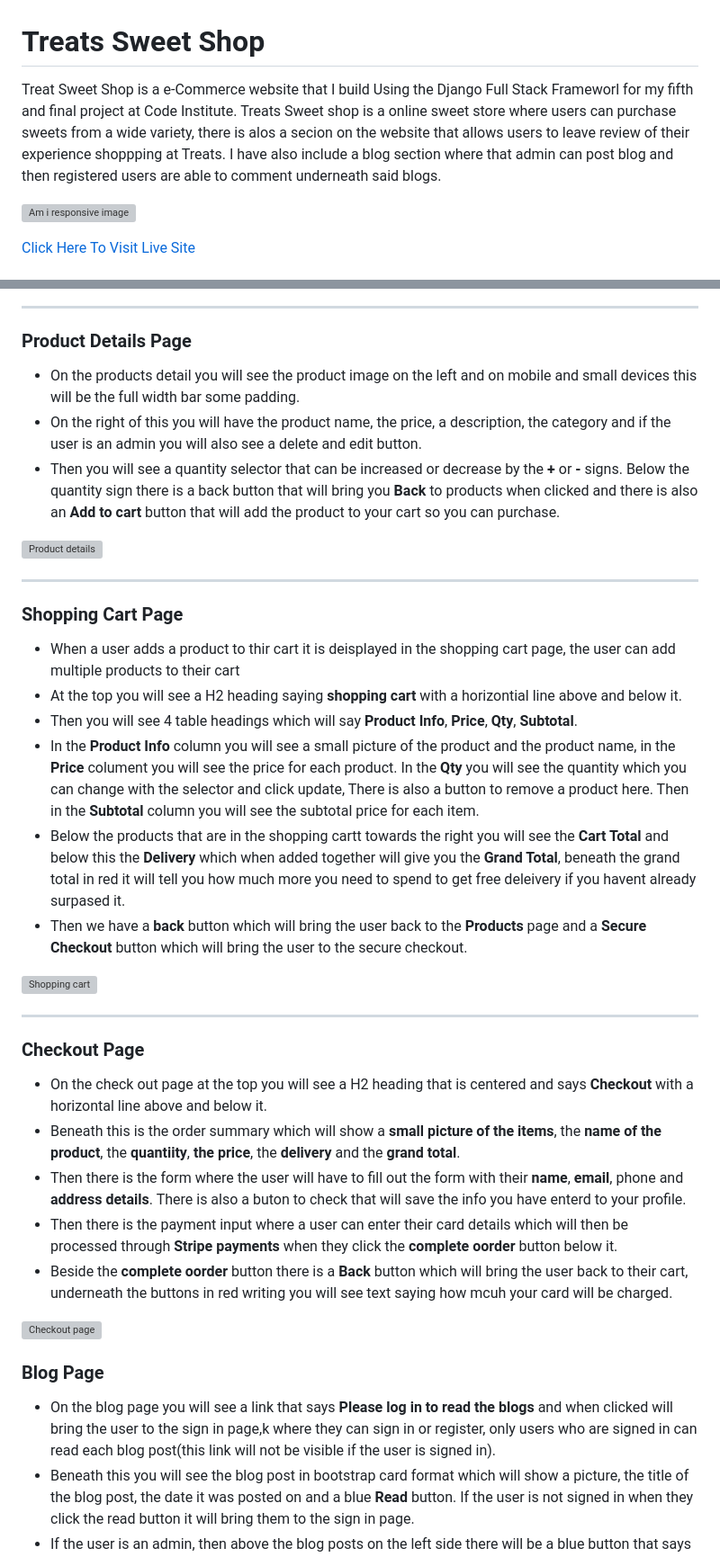
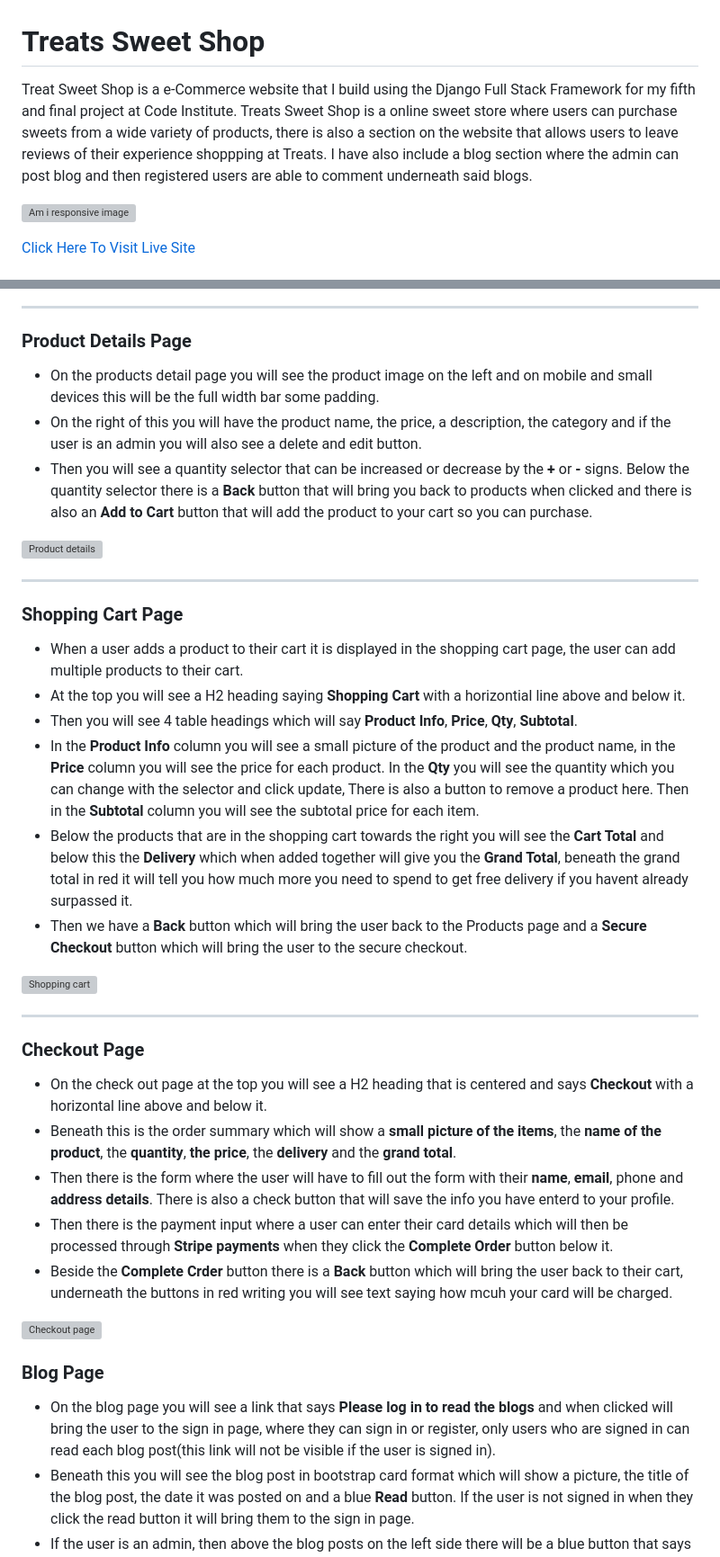
Before and after one commit to kpsdev1/Treats-Sweet-Shop, a Markdown page: README.md, 2 parts joined by grey strips. Shown: that part at 90% size. Rendered like a GitHub page; grey boxes are pictures that could not be loaded.

Commit message:
proof reading the readme

```diff
--- a/README.md
+++ b/README.md
@@ -1,6 +1,6 @@
 # Treats Sweet Shop
-Treat Sweet Shop is a e-Commerce website that I build Using the Django Full Stack Frameworl for my fifth and final project at Code Institute.
-Treats Sweet shop is a online sweet store where users can purchase sweets from a wide variety, there is alos a secion on the website that allows users to leave review of their experience shoppping at Treats. I have also include a blog section where that admin can post blog and then registered users are able to comment underneath said blogs.
+Treat Sweet Shop is a e-Commerce website that I build using the Django Full Stack Framework for my fifth and final project at Code Institute.
+Treats Sweet Shop is a online sweet store where users can purchase sweets from a wide variety of products, there is also a section on the website that allows users to leave reviews of their experience shoppping at Treats. I have also include a blog section where the admin can post blog and then registered users are able to comment underneath said blogs.
 
 ![Am i responsive image](readme-docs/images/amiresponsive.jpg)
 
@@ -195,36 +204,36 @@ A robots.txt file was created to tell search engines where not to crawl on the s
 
 
 ### Product Details Page
-- On the products detail you will see the product image on the left and on mobile and small devices this will be the full width bar some padding.
+- On the products detail page you will see the product image on the left and on mobile and small devices this will be the full width bar some padding.
 - On the right of this you will have the product name, the price, a description, the category and if the user is an admin you will also see a delete and edit button.
-- Then you will see a quantity selector that can be increased or decrease by the **+** or **-** signs. Below the quantity sign there is a back button that will bring you **Back** to products when clicked and there is also an **Add to cart** button that will add the product to your cart so you can purchase.
+- Then you will see a quantity selector that can be increased or decrease by the **+** or **-** signs. Below the quantity selector there is a **Back** button that will bring you back to products when clicked and there is also an **Add to Cart** button that will add the product to your cart so you can purchase.
 
 
 ![Product details](readme-docs/images/product-details.png)
 - - -
 
 ### Shopping Cart Page
-- When a user adds a product to thir cart it is deisplayed in the shopping cart page, the user can add multiple products to their cart
-- At the top you will see a H2 heading saying **shopping cart** with a horizontial line above and below it.
+- When a user adds a product to their cart it is displayed in the shopping cart page, the user can add multiple products to their cart.
+- At the top you will see a H2 heading saying **Shopping Cart** with a horizontial line above and below it.
 - Then you will see 4 table headings which will say **Product Info**, **Price**, **Qty**, **Subtotal**.
-- In the **Product Info** column you will see a small picture of the product and the product name, in the **Price** colument you will see the price for each product. In the **Qty** you will see the quantity which you can change with the selector and click update, There is also a button to remove a product here. Then in the **Subtotal** column you will see the subtotal price for each item.
-- Below the products that are in the shopping cartt towards the right you will see the **Cart Total** and below this the **Delivery** which when added together will give you the **Grand Total**, beneath the grand total in red it will tell you how much more you need to spend to get free deleivery if you havent already surpased it.
-- Then  we have a **back** button which will bring the user back to the **Products** page and a **Secure Checkout** button which will bring the user to the secure checkout.
+- In the **Product Info** column you will see a small picture of the product and the product name, in the **Price** column you will see the price for each product. In the **Qty** you will see the quantity which you can change with the selector and click update, There is also a button to remove a product here. Then in the **Subtotal** column you will see the subtotal price for each item.
+- Below the products that are in the shopping cart towards the right you will see the **Cart Total** and below this the **Delivery** which when added together will give you the **Grand Total**, beneath the grand total in red it will tell you how much more you need to spend to get free delivery if you havent already surpassed it.
+- Then  we have a **Back** button which will bring the user back to the Products page and a **Secure Checkout** button which will bring the user to the secure checkout.
 
 ![Shopping cart](readme-docs/images/cart.png)
 - - -
 
 ### Checkout Page
 - On the check out page at the top you will see a H2 heading that is centered and says **Checkout** with a horizontal line above and below it.
-- Beneath this is the order summary which will show a **small picture of the items**, the **name of the product**, the **quantiity**, **the price**, the **delivery** and the **grand total**.
-- Then there is the form where the user will have to fill out the form with their **name**, **email**, phone and **address details**. There is also a buton to check that will save the info you have enterd to your profile.
-- Then there is the payment input where a user can enter their card details which will then be processed through **Stripe payments** when they click the **complete oorder** button below it.
-- Beside the **complete oorder** button there is a **Back** button which will bring the user back to their cart, underneath the buttons in red writing you will see text saying how mcuh your card will be charged.
+- Beneath this is the order summary which will show a **small picture of the items**, the **name of the product**, the **quantity**, **the price**, the **delivery** and the **grand total**.
+- Then there is the form where the user will have to fill out the form with their **name**, **email**, phone and **address details**. There is also a check button that will save the info you have enterd to your profile.
+- Then there is the payment input where a user can enter their card details which will then be processed through **Stripe payments** when they click the **Complete Order** button below it.
+- Beside the **Complete Crder** button there is a **Back** button which will bring the user back to their cart, underneath the buttons in red writing you will see text saying how mcuh your card will be charged.
 
 ![Checkout page](readme-docs/images/checkout.png)
 
 ### Blog Page
-- On the blog page you will see a link that says **Please log in to read the blogs** and when clicked will bring the user to the sign in page,k where they can sign in or register, only users who are signed in can read each blog post(this link will not be visible if the user is signed in).
+- On the blog page you will see a link that says **Please log in to read the blogs** and when clicked will bring the user to the sign in page, where they can sign in or register, only users who are signed in can read each blog post(this link will not be visible if the user is signed in).
 - Beneath this you will see the blog post in bootstrap card format which will show a picture, the title of the blog post, the date it was posted on and a blue **Read** button. If the user is not signed in when they click the read button it will bring them to the sign in page.
 - If the user is an admin, then above the blog posts on the left side there will be a blue button that says **Add Post** which when clicked will bring the admin to a form where they can enter a new blog post.
 
```
Also changed, not shown: other parts of README.md (+23 -14 lines).
